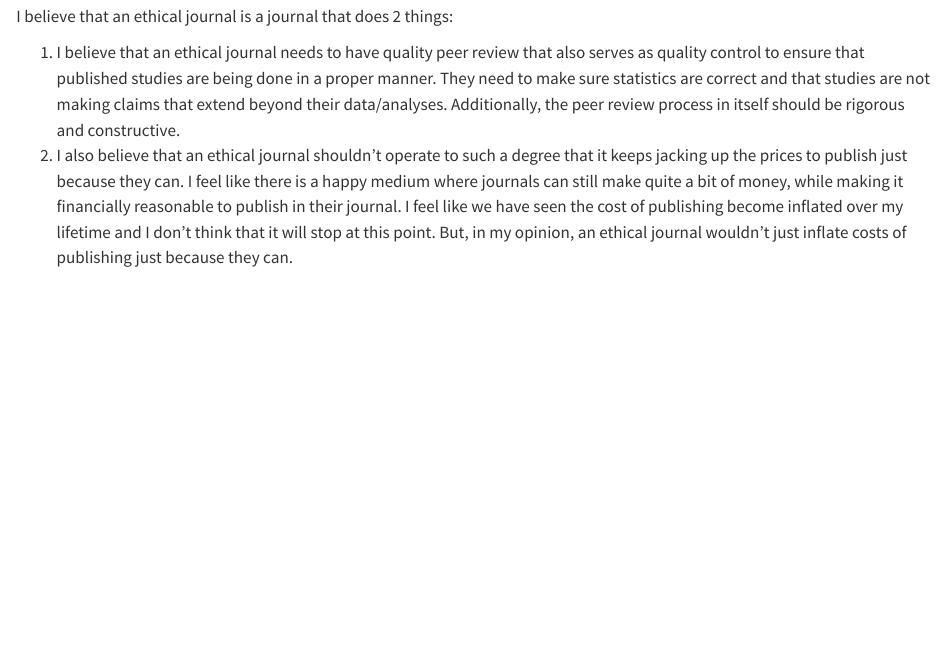
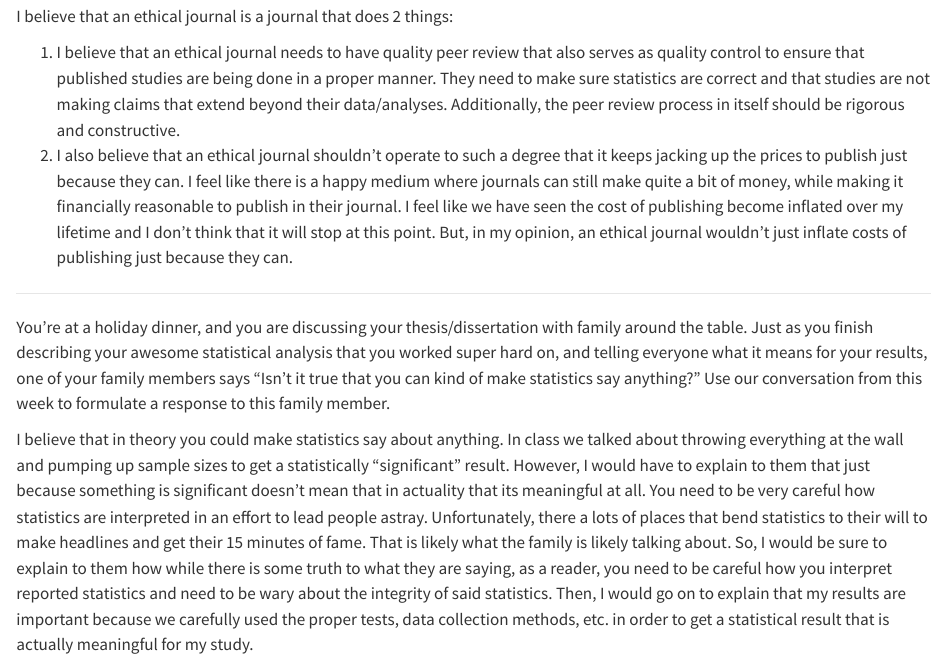
Before and after one commit to PrullMarcus/WILD-7970, a Quarto document (PRULL_WILD_7970.qmd): the page in a window 1100 px wide, from 3100 px down. Rendered offline with R 4.5, knitr and Pandoc in place of Quarto, with nearby package versions.

Commit message:
Add files via upload

```diff
--- a/PRULL_WILD_7970.qmd
+++ b/PRULL_WILD_7970.qmd
@@ -70,3 +70,9 @@ I believe that an ethical journal is a journal that does 2 things:
 
 1.  I believe that an ethical journal needs to have quality peer review that also serves as quality control to ensure that published studies are being done in a proper manner. They need to make sure statistics are correct and that studies are not making claims that extend beyond their data/analyses. Additionally, the peer review process in itself should be rigorous and constructive.
 2.  I also believe that an ethical journal shouldn't operate to such a degree that it keeps jacking up the prices to publish just because they can. I feel like there is a happy medium where journals can still make quite a bit of money, while making it financially reasonable to publish in their journal. I feel like we have seen the cost of publishing become inflated over my lifetime and I don't think that it will stop at this point. But, in my opinion, an ethical journal wouldn't just inflate costs of publishing just because they can.
+
+------------------------------------------------------------------------
+
+You're at a holiday dinner, and you are discussing your thesis/dissertation with family around the table. Just as you finish describing your awesome statistical analysis that you worked super hard on, and telling everyone what it means for your results, one of your family members says "Isn't it true that you can kind of make statistics say anything?" Use our conversation from this week to formulate a response to this family member.
+
+I believe that in theory you could make statistics say about anything. In class we talked about throwing everything at the wall and pumping up sample sizes to get a statistically "significant" result. However, I would have to explain to them that just because something is significant doesn't mean that in actuality that its meaningful at all. You need to be very careful how statistics are interpreted in an effort to lead people astray. Unfortunately, there a lots of places that bend statistics to their will to make headlines and get their 15 minutes of fame. That is likely what the family is likely talking about. So, I would be sure to explain to them how while there is some truth to what they are saying, as a reader, you need to be careful how you interpret reported statistics and need to be wary about the integrity of said statistics. Then, I would go on to explain that my results are important because we carefully used the proper tests, data collection methods, etc. in order to get a statistical result that is actually meaningful for my study.
```
